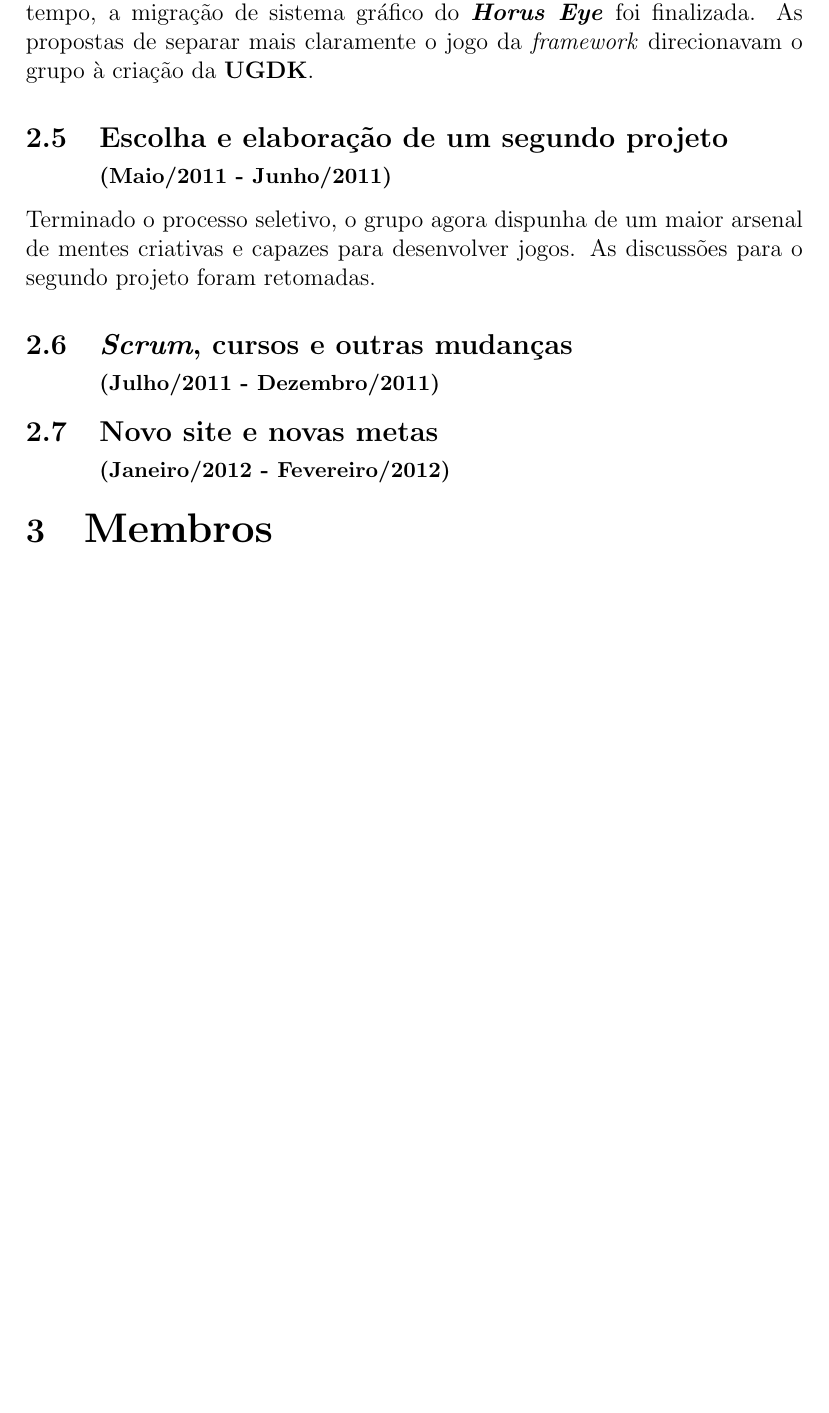
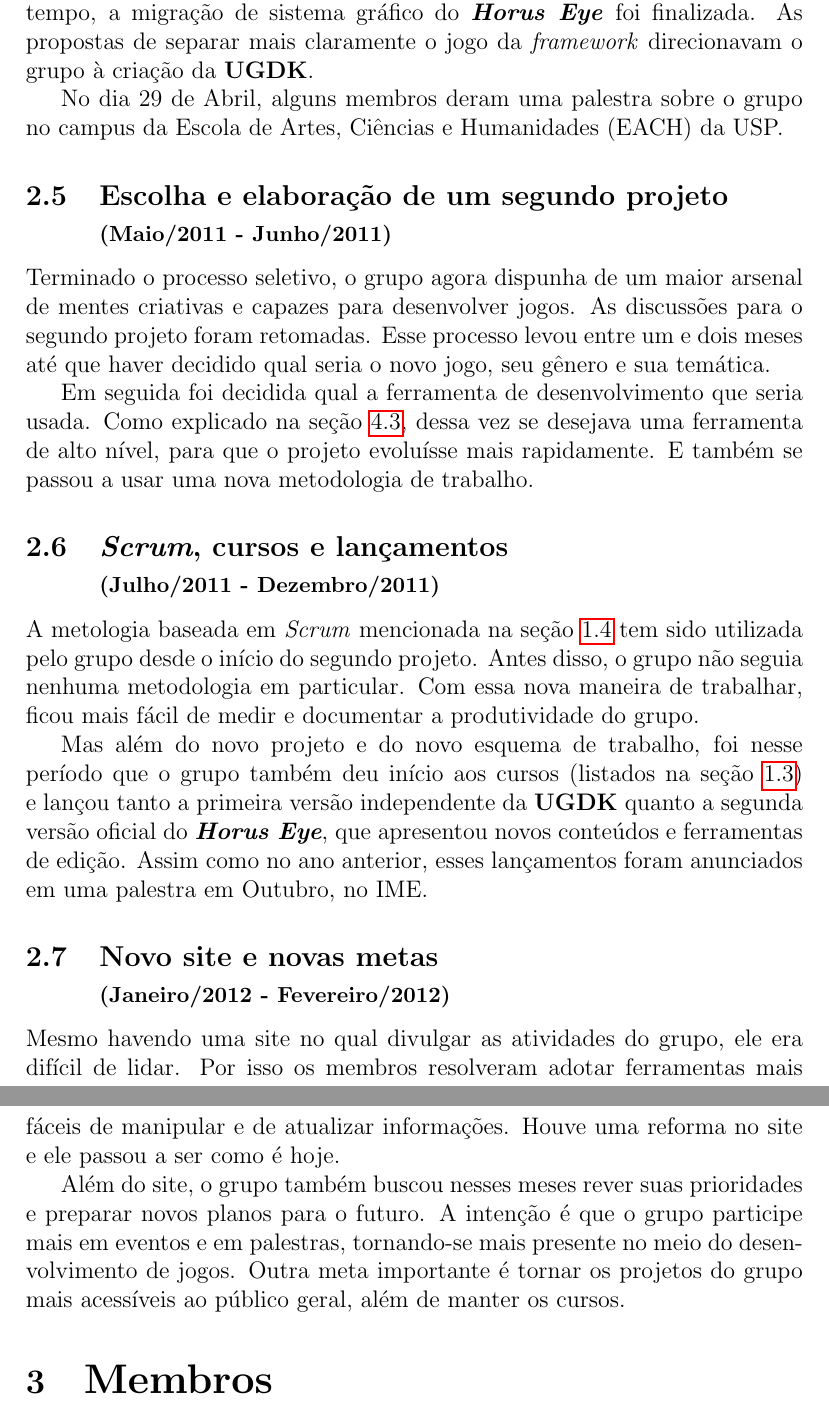
Before and after one commit to Kazuo256/uspgamedev_report_2012, a LaTeX document (report.tex): part of page 7 of 10 before the commit and two parts of pages 7 and 8 of 11 after it, the two joined at a grey line, cut so that both start at the same text, the shorter picture padded with empty space. Compiled offline with pdfLaTeX.

Commit message:
Finished history.

```diff
--- a/report.tex
+++ b/report.tex
@@ -223,17 +224,44 @@
         sistema gráfico do \textit{\textbf{Horus Eye}} foi finalizada. As propostas de separar mais
         claramente o jogo da \textit{framework} direcionavam o grupo à criação da \textbf{UGDK}.
 
+        No dia 29 de Abril, alguns membros deram uma palestra sobre o grupo no campus da Escola de
+        Artes, Ciências e Humanidades (EACH) da USP.
+
     \subsection{Escolha e elaboração de um segundo projeto \\
                 {\small(Maio/2011 - Junho/2011)} }
         Terminado o processo seletivo, o grupo agora dispunha de um maior arsenal de mentes
         criativas e capazes para desenvolver jogos. As discussões para o segundo projeto foram
-        retomadas.
+        retomadas. Esse processo levou entre um e dois meses até que haver decidido qual seria o
+        novo jogo, seu gênero e sua temática.
 
-    \subsection{\textit{Scrum}, cursos e outras mudanças \\
+        Em seguida foi decidida qual a ferramenta de desenvolvimento que seria usada. Como explicado
+        na seção \ref{sec:pirates}, dessa vez se desejava uma ferramenta de alto nível, para que o
+        projeto evoluísse mais rapidamente. E também se passou a usar uma nova metodologia de
+        trabalho.
+
+    \subsection{\textit{Scrum}, cursos e lançamentos \\
                 {\small(Julho/2011 - Dezembro/2011)} }
+        A metologia baseada em \textit{Scrum} mencionada na seção \ref{sec:metodologia} tem sido
+        utilizada pelo grupo desde o início do segundo projeto. Antes disso, o grupo não seguia
+        nenhuma metodologia em particular. Com essa nova maneira de trabalhar, ficou mais fácil de
+        medir e documentar a produtividade do grupo.
+
+        Mas além do novo projeto e do novo esquema de trabalho, foi nesse período que o grupo também
+        deu início aos cursos (listados na seção \ref{sec:atividades}) e lançou tanto a primeira
+        versão independente da \textbf{UGDK} quanto a segunda versão oficial do
+        \textit{\textbf{Horus Eye}}, que apresentou novos conteúdos e ferramentas de edição. Assim
+        como no ano anterior, esses lançamentos foram anunciados em uma palestra em Outubro, no IME.
 
     \subsection{Novo site e novas metas \\
                 {\small(Janeiro/2012 - Fevereiro/2012)} }
+        Mesmo havendo uma site no qual divulgar as atividades do grupo, ele era difícil de lidar.
+        Por isso os membros resolveram adotar ferramentas mais fáceis de manipular e de atualizar
+        informações. Houve uma reforma no site e ele passou a ser como é hoje.
+
+        Além do site, o grupo também buscou nesses meses rever suas prioridades e preparar novos
+        planos para o futuro. A intenção é que o grupo participe mais em eventos e em palestras,
+        tornando-se mais presente no meio do desenvolvimento de jogos. Outra meta importante é
+        tornar os projetos do grupo mais acessíveis ao público geral, além de manter os cursos.
 
 \section{\LARGE Membros}
     Ao longo da existência do grupo, muitas pessoas passaram por ele como membros e fizeram suas
```
Also changed, not shown: report.pdf, report.tex (4 more changed lines).
